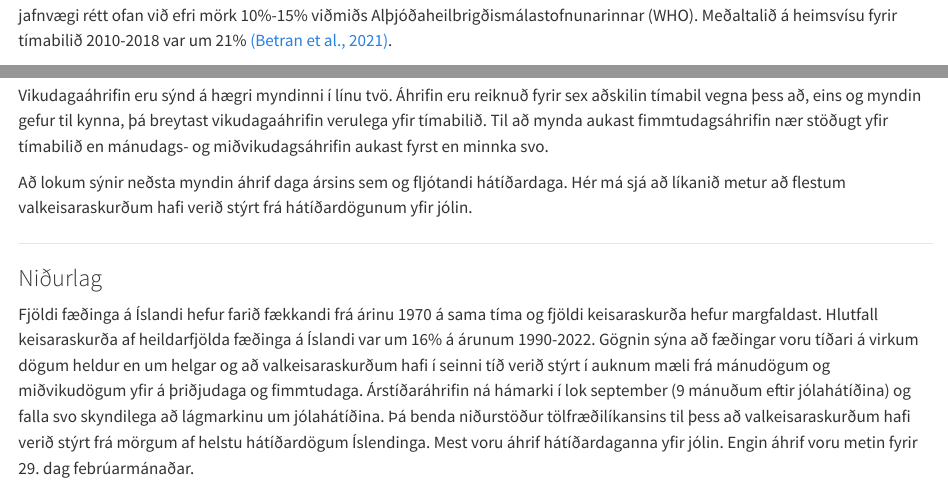
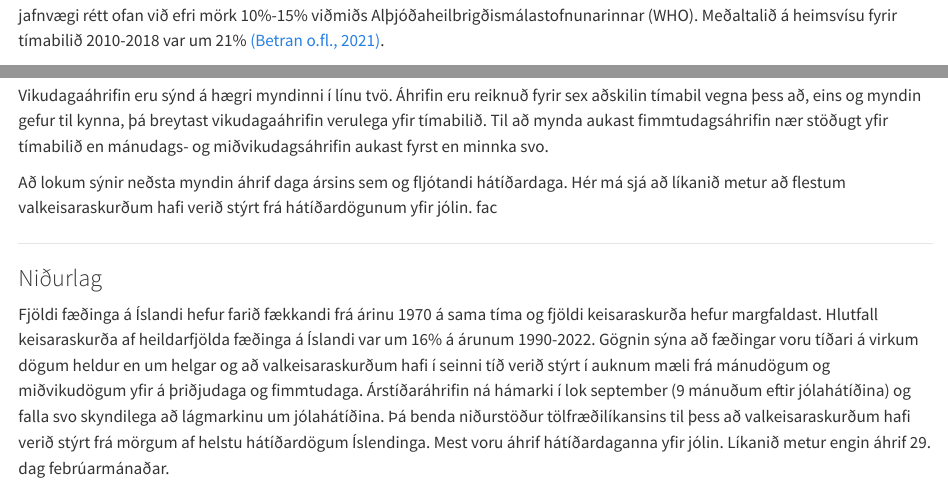
Before and after one commit to RafaelVias/faedingartidni, a Quarto document (Grein/index.qmd): the page in a window 1100 px wide, from 810 px down, and a second part further down, joined at a grey line. Rendered offline with R 4.5, knitr and Pandoc in place of Quarto, with nearby package versions; a font, style sheet, LaTeX package, included part or bibliography that could not be used is replaced or left out.

Commit message:
fix text

```diff
--- a/Grein/index.qmd
+++ b/Grein/index.qmd
@@ -51,7 +51,7 @@ Valkeisaraskurðir eru greiningu okkar mikilvægir vegna þess að þeir stýra
 
 ![](https://raw.githubusercontent.com/RafaelVias/faedingartidni/main/Figures/p1.png){width="100%"}
 
-Ef fjöldi keisaraskurða er skoðaður sem hlutfall allra fæðinga má sjá hvernig hlutfallið óx frá 1970 til 2000 og virðist svo hafa náð jafnvægi rétt ofan við efri mörk 10%-15% viðmiðs Alþjóðaheilbrigðismálastofnunarinnar (WHO). Meðaltalið á heimsvísu fyrir tímabilið 2010-2018 var um 21% [(Betran et al., 2021)](https://gh.bmj.com/content/6/6/e005671).
+Ef fjöldi keisaraskurða er skoðaður sem hlutfall allra fæðinga má sjá hvernig hlutfallið óx frá 1970 til 2000 og virðist svo hafa náð jafnvægi rétt ofan við efri mörk 10%-15% viðmiðs Alþjóðaheilbrigðismálastofnunarinnar (WHO). Meðaltalið á heimsvísu fyrir tímabilið 2010-2018 var um 21% [(Betran o.fl., 2021)](https://gh.bmj.com/content/6/6/e005671).
 
 ![](https://raw.githubusercontent.com/RafaelVias/faedingartidni/main/Figures/p2.png){width="100%"}
 
@@ -90,11 +90,12 @@ Vinstri myndin í línu tvö sýnir árstíðaráhrifin (rauður ferill). Þar s
 Vikudagaáhrifin eru sýnd á hægri myndinni í línu tvö. Áhrifin eru reiknuð fyrir sex aðskilin tímabil vegna þess að, eins og myndin gefur til kynna, þá breytast vikudagaáhrifin verulega yfir tímabilið. Til að mynda aukast fimmtudagsáhrifin nær stöðugt yfir tímabilið en mánudags- og miðvikudagsáhrifin aukast fyrst en minnka svo.
 
 Að lokum sýnir neðsta myndin áhrif daga ársins sem og fljótandi hátíðardaga. Hér má sjá að líkanið metur að flestum valkeisaraskurðum hafi verið stýrt frá hátíðardögunum yfir jólin.
+fac
 
 ------------------------------------------------------------------------
 
 ### Niðurlag
 
-Fjöldi fæðinga á Íslandi hefur farið fækkandi frá árinu 1970 á sama tíma og fjöldi keisaraskurða hefur margfaldast. Hlutfall keisaraskurða af heildarfjölda fæðinga á Íslandi var um 16% á árunum 1990-2022. Gögnin sýna að fæðingar voru tíðari á virkum dögum heldur en um helgar og að valkeisaraskurðum hafi í seinni tíð verið stýrt í auknum mæli frá mánudögum og miðvikudögum yfir á þriðjudaga og fimmtudaga. Árstíðaráhrifin ná hámarki í lok september (9 mánuðum eftir jólahátíðina) og falla svo skyndilega að lágmarkinu um jólahátíðina. Þá benda niðurstöður tölfræðilíkansins til þess að valkeisaraskurðum hafi verið stýrt frá mörgum af helstu hátíðardögum Íslendinga. Mest voru áhrif hátíðardaganna yfir jólin. Engin áhrif voru metin fyrir 29. dag febrúarmánaðar.
+Fjöldi fæðinga á Íslandi hefur farið fækkandi frá árinu 1970 á sama tíma og fjöldi keisaraskurða hefur margfaldast. Hlutfall keisaraskurða af heildarfjölda fæðinga á Íslandi var um 16% á árunum 1990-2022. Gögnin sýna að fæðingar voru tíðari á virkum dögum heldur en um helgar og að valkeisaraskurðum hafi í seinni tíð verið stýrt í auknum mæli frá mánudögum og miðvikudögum yfir á þriðjudaga og fimmtudaga. Árstíðaráhrifin ná hámarki í lok september (9 mánuðum eftir jólahátíðina) og falla svo skyndilega að lágmarkinu um jólahátíðina. Þá benda niðurstöður tölfræðilíkansins til þess að valkeisaraskurðum hafi verið stýrt frá mörgum af helstu hátíðardögum Íslendinga. Mest voru áhrif hátíðardaganna yfir jólin. Líkanið metur engin áhrif 29. dag febrúarmánaðar.
 
 <!-- # Heimildir -->
```
Also changed, not shown: Grein/index.qmd (4 more changed lines).
